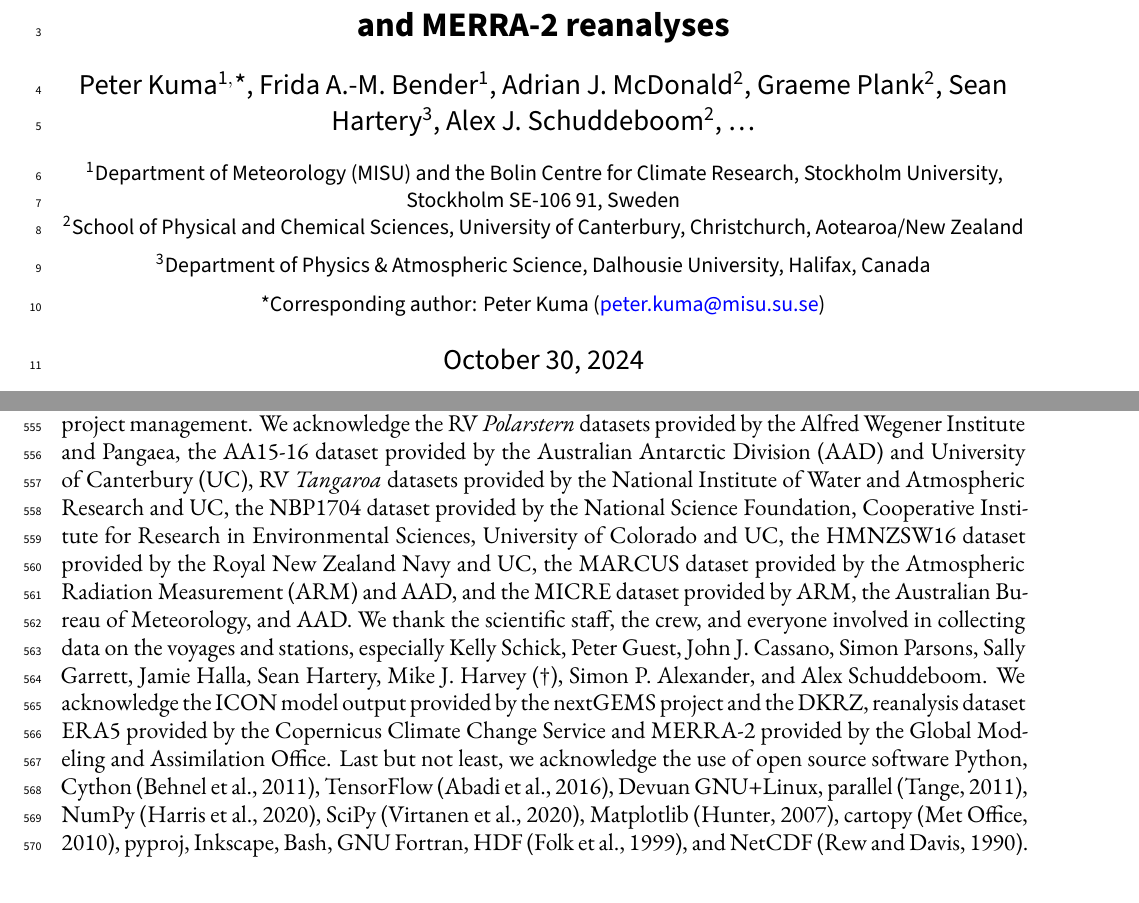
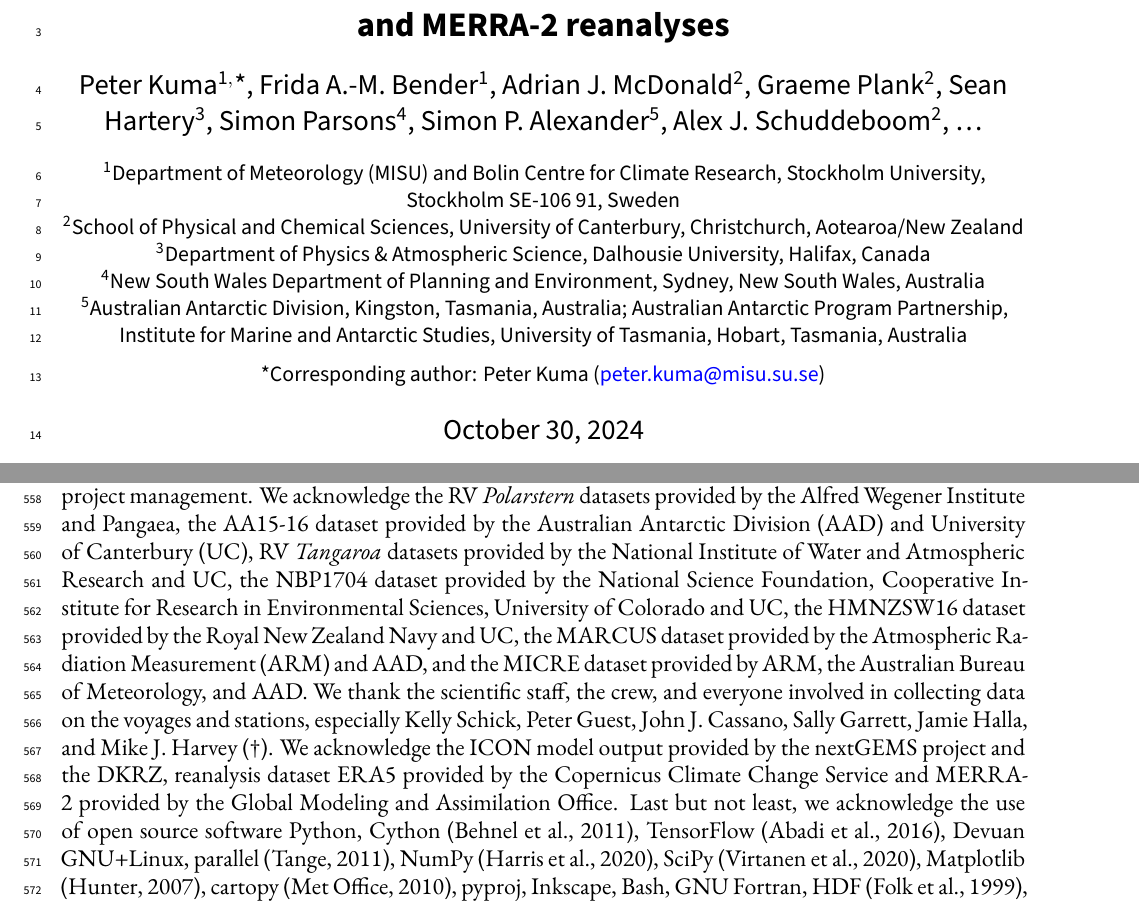
Before and after one commit to peterkuma/icon-so-2024-paper, a LaTeX document (manuscript.tex): two parts of pages 1 and 22 of 32, joined at a grey line, cut so that both start at the same text. Compiled offline with XeLaTeX.

Commit message:
Add more co-authors

```diff
--- a/manuscript.tex
+++ b/manuscript.tex
@@ -66,7 +66,7 @@
 	colorlinks=true,
 	urlcolor=blue,
 	pdftitle={Ship-based lidar evaluation of Southern Ocean clouds in the storm-resolving general circulation model ICON, and the ERA5 and MERRA-2 reanalyses},
-	pdfauthor={Peter Kuma, Frida A.-M. Bender, Adrian J. McDonald, Graeme Plank, …}
+	pdfauthor={Peter Kuma, Frida A.-M. Bender, Adrian J. McDonald, Graeme Plank, Sean Hartery, Simon Parsons, Simon P. Alexander, Alex J. Schuddeboom, …}
 }
 \bibliographystyle{abbrvnat}
 \titleformat*{\section}{\large\bfseries\sffamily}
@@ -81,11 +81,13 @@
 \fontsize{13pt}{15pt}\selectfont
 
 \begin{center} \Large \sffamily\textbf{Ship-based lidar evaluation of Southern Ocean clouds in the storm-resolving general circulation model ICON and the ERA5 and MERRA-2 reanalyses}\\[0.4cm]
-\large Peter Kuma$^\mathsf{1,}$*, Frida A.-M. Bender$^\mathsf{1}$, Adrian J. McDonald$^\mathsf{2}$, Graeme Plank$^\mathsf{2}$, Sean Hartery$^\mathsf{3}$, Alex J. Schuddeboom$^\mathsf{2}$, \ldots\\[0.4cm]
+\large Peter Kuma$^\mathsf{1,}$*, Frida A.-M. Bender$^\mathsf{1}$, Adrian J. McDonald$^\mathsf{2}$, Graeme Plank$^\mathsf{2}$, Sean Hartery$^\mathsf{3}$, Simon Parsons$^\mathsf{4}$, Simon P. Alexander$^\mathsf{5}$, Alex J. Schuddeboom$^\mathsf{2}$, \ldots\\[0.4cm]
 \small
-$^\mathsf{1}$Department of Meteorology (MISU) and the Bolin Centre for Climate Research, Stockholm University, Stockholm SE-106 91, Sweden\\
-$^\mathsf{2}$School of Physical and Chemical Sciences, University of Canterbury, Christchurch, Aotearoa/New Zealand\\[0.2cm]
-$^\mathsf{3}$Department of Physics \& Atmospheric Science, Dalhousie University, Halifax, Canada\\[0.2cm]
+$^\mathsf{1}$Department of Meteorology (MISU) and Bolin Centre for Climate Research, Stockholm University, Stockholm SE-106 91, Sweden\\
+$^\mathsf{2}$School of Physical and Chemical Sciences, University of Canterbury, Christchurch, Aotearoa/New Zealand\\
+$^\mathsf{3}$Department of Physics \& Atmospheric Science, Dalhousie University, Halifax, Canada\\
+$^\mathsf{4}$New South Wales Department of Planning and Environment, Sydney, New South Wales, Australia\\
+$^\mathsf{5}$Australian Antarctic Division, Kingston, Tasmania, Australia; Australian Antarctic Program Partnership, Institute for Marine and Antarctic Studies, University of Tasmania, Hobart, Tasmania, Australia\\[0.2cm]
 *Corresponding author: Peter Kuma (\href{mailto:peter.kuma@misu.su.se}{peter.kuma@misu.su.se})\\[0.4cm]
 \large \today\\[0.4cm]
 
@@ -1108,15 +1110,12 @@ the Atmospheric Radiation Measurement (ARM) and AAD, and the MICRE dataset
 provided by ARM, the Australian Bureau of Meteorology, and AAD. We thank the
 scientific staff, the crew, and everyone involved in collecting data on the
 voyages and stations, especially Kelly Schick, Peter Guest, John J.  Cassano,
-Simon Parsons, Sally Garrett, Jamie Halla, Sean Hartery, Mike J.  Harvey (†),
-Simon P.  Alexander, and Alex Schuddeboom. We acknowledge the ICON model output
-provided by the nextGEMS project and the DKRZ, reanalysis dataset ERA5 provided
-by the Copernicus Climate Change Service and MERRA-2 provided by the Global
-Modeling and Assimilation Office.  Last but not least, we acknowledge the use
-of open source software Python, Cython \citep{behnel2011}, TensorFlow
-\citep{abadi2016}, Devuan GNU+Linux, parallel \citep{tange2011}, NumPy
-\citep{harris2020}, SciPy \citep{virtanen2020}, Matplotlib \citep{hunter2007},
-cartopy \citep{cartopy}, pyproj, Inkscape, Bash, GNU Fortran, HDF
-\citep{folk1999}, and NetCDF \citep{rew1990}.  We dedicate this study to the
-memory of Mike J.  Harvey, who very substantially contributed to obtaining the
-atmospheric observations on the RV \emph{Tangaroa} voyages used in this study.
+Sally Garrett, Jamie Halla, and Mike J.  Harvey (†). We acknowledge the ICON
+model output provided by the nextGEMS project and the DKRZ, reanalysis dataset
+ERA5 provided by the Copernicus Climate Change Service and MERRA-2 provided by
+the Global Modeling and Assimilation Office.  Last but not least, we
+acknowledge the use of open source software Python, Cython \citep{behnel2011},
+TensorFlow \citep{abadi2016}, Devuan GNU+Linux, parallel \citep{tange2011},
+NumPy \citep{harris2020}, SciPy \citep{virtanen2020}, Matplotlib
+\citep{hunter2007}, cartopy \citep{cartopy}, pyproj, Inkscape, Bash, GNU
+Fortran, HDF \citep{folk1999}, and NetCDF \citep{rew1990}.  We dedicate this
```
Also changed, not shown: manuscript.tex (3 more changed lines).
